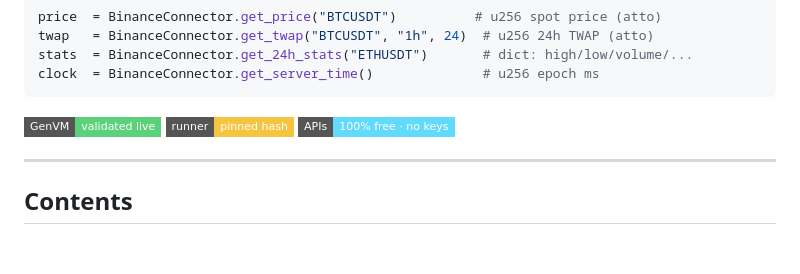
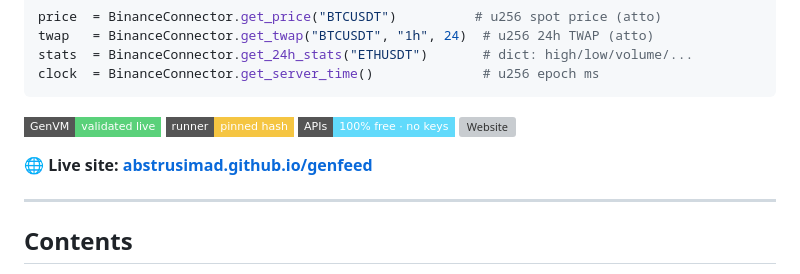
Before and after one commit to AbstrusImad/genfeed, a Markdown page: README.md, the part around the change. Rendered like a GitHub page; badges without logos; blank space fills up the shorter version; grey boxes are pictures that could not be loaded.

Commit message:
README: add live website link and badge

```diff
--- a/README.md
+++ b/README.md
@@ -14,6 +14,9 @@ clock  = BinanceConnector.get_server_time()              # u256 epoch ms
 [![GenVM](https://img.shields.io/badge/GenVM-validated_live-5ad17a?style=flat-square)](#validation--linting)
 [![Runner](https://img.shields.io/badge/runner-pinned_hash-f5c542?style=flat-square)](#compatibility-verified-on-the-live-testnet)
 [![APIs](https://img.shields.io/badge/APIs-100%25_free_·_no_keys-61dafb?style=flat-square)](#endpoint-coverage)
+[![Website](https://img.shields.io/badge/website-abstrusimad.github.io%2Fgenfeed-00ff9c?style=flat-square)](https://abstrusimad.github.io/genfeed/)
+
+**🌐 Live site: [abstrusimad.github.io/genfeed](https://abstrusimad.github.io/genfeed/)**
 
 ---
 
```
